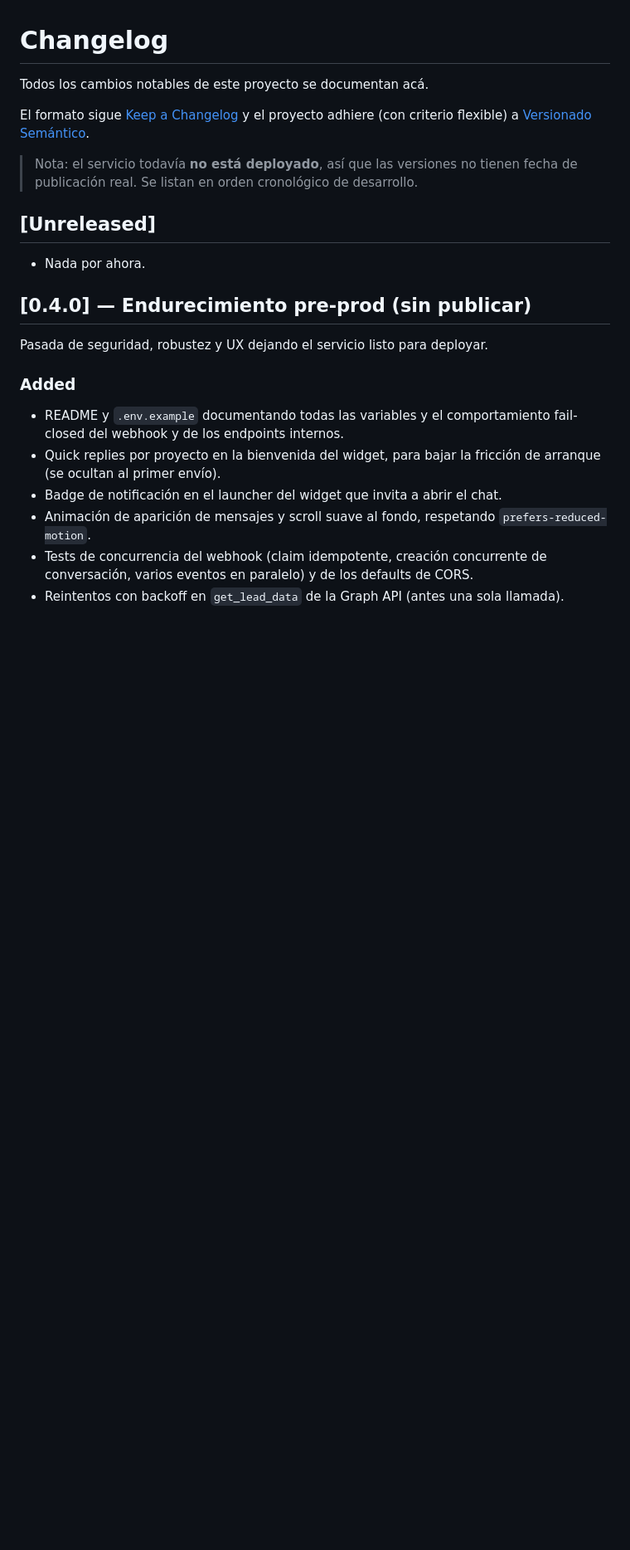
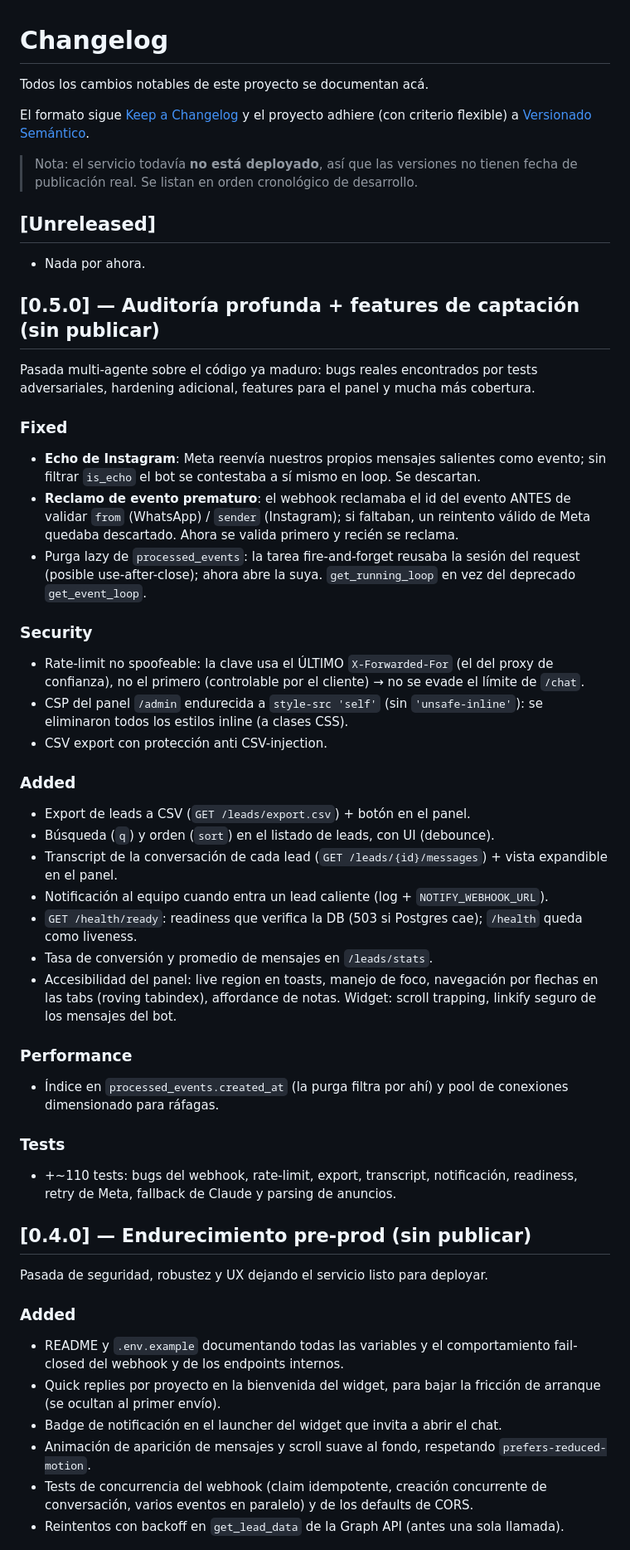
Before and after one commit to joacomalagrino/chatbot, a Markdown page: CHANGELOG.md, the part around the change. Shown at 83% size. GitHub-like rendering; blank space fills up the shorter version.

Commit message:
docs(changelog): 0.5.0 — auditoría profunda, bugs, hardening, features y tests
Co-Authored-By: Claude Opus 4.8 <noreply@anthropic.com>

```diff
--- a/CHANGELOG.md
+++ b/CHANGELOG.md
@@ -11,6 +11,54 @@ y el proyecto adhiere (con criterio flexible) a [Versionado Semántico](https://
 ## [Unreleased]
 
 - Nada por ahora.
+
+## [0.5.0] — Auditoría profunda + features de captación (sin publicar)
+
+Pasada multi-agente sobre el código ya maduro: bugs reales encontrados por tests
+adversariales, hardening adicional, features para el panel y mucha más cobertura.
+
+### Fixed
+
+- **Echo de Instagram**: Meta reenvía nuestros propios mensajes salientes como
+  evento; sin filtrar `is_echo` el bot se contestaba a sí mismo en loop. Se descartan.
+- **Reclamo de evento prematuro**: el webhook reclamaba el id del evento ANTES de
+  validar `from` (WhatsApp) / `sender` (Instagram); si faltaban, un reintento válido
+  de Meta quedaba descartado. Ahora se valida primero y recién se reclama.
+- Purga lazy de `processed_events`: la tarea fire-and-forget reusaba la sesión del
+  request (posible use-after-close); ahora abre la suya. `get_running_loop` en vez del
+  deprecado `get_event_loop`.
+
+### Security
+
+- Rate-limit no spoofeable: la clave usa el ÚLTIMO `X-Forwarded-For` (el del proxy de
+  confianza), no el primero (controlable por el cliente) → no se evade el límite de `/chat`.
+- CSP del panel `/admin` endurecida a `style-src 'self'` (sin `'unsafe-inline'`): se
+  eliminaron todos los estilos inline (a clases CSS).
+- CSV export con protección anti CSV-injection.
+
+### Added
+
+- Export de leads a CSV (`GET /leads/export.csv`) + botón en el panel.
+- Búsqueda (`q`) y orden (`sort`) en el listado de leads, con UI (debounce).
+- Transcript de la conversación de cada lead (`GET /leads/{id}/messages`) + vista
+  expandible en el panel.
+- Notificación al equipo cuando entra un lead caliente (log + `NOTIFY_WEBHOOK_URL`).
+- `GET /health/ready`: readiness que verifica la DB (503 si Postgres cae); `/health`
+  queda como liveness.
+- Tasa de conversión y promedio de mensajes en `/leads/stats`.
+- Accesibilidad del panel: live region en toasts, manejo de foco, navegación por
+  flechas en las tabs (roving tabindex), affordance de notas. Widget: scroll trapping,
+  linkify seguro de los mensajes del bot.
+
+### Performance
+
+- Índice en `processed_events.created_at` (la purga filtra por ahí) y pool de
+  conexiones dimensionado para ráfagas.
+
+### Tests
+
+- +~110 tests: bugs del webhook, rate-limit, export, transcript, notificación,
+  readiness, retry de Meta, fallback de Claude y parsing de anuncios.
 
 ## [0.4.0] — Endurecimiento pre-prod (sin publicar)
 
```
